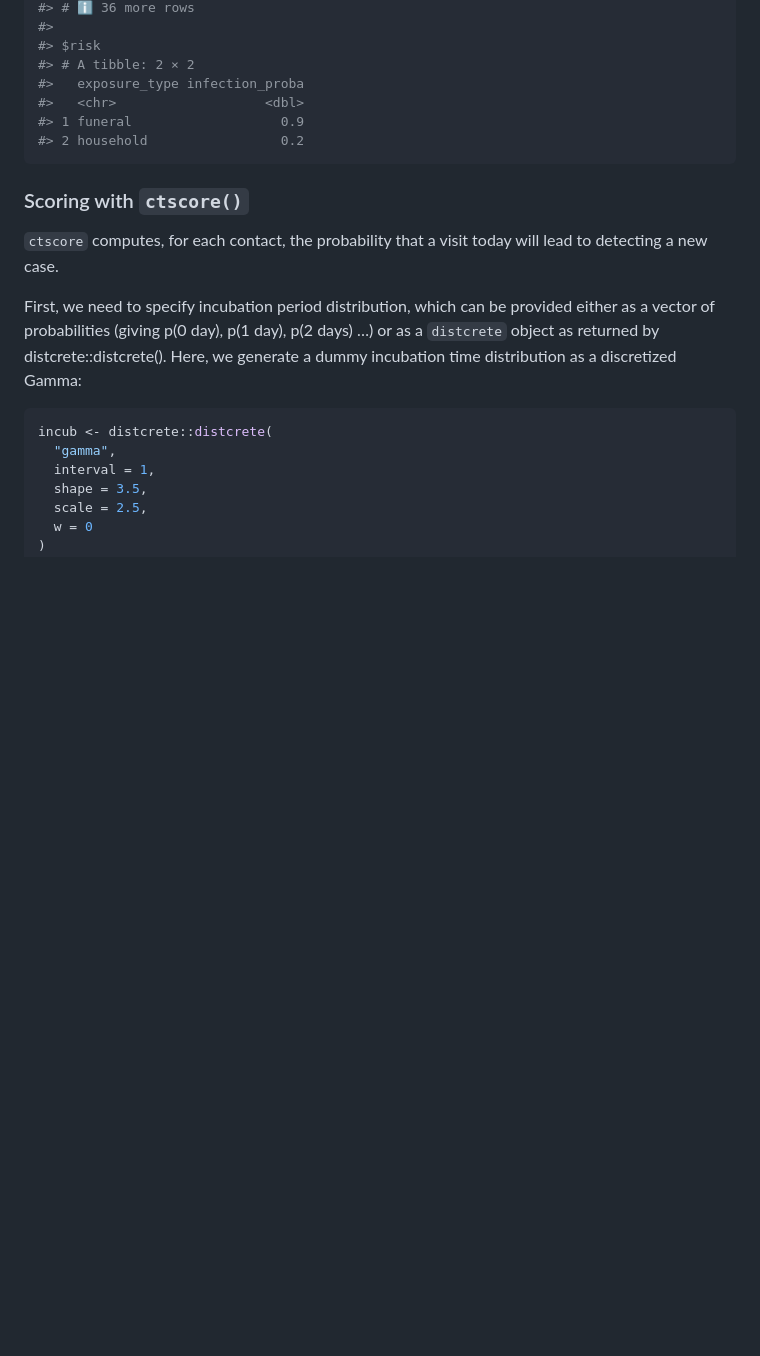
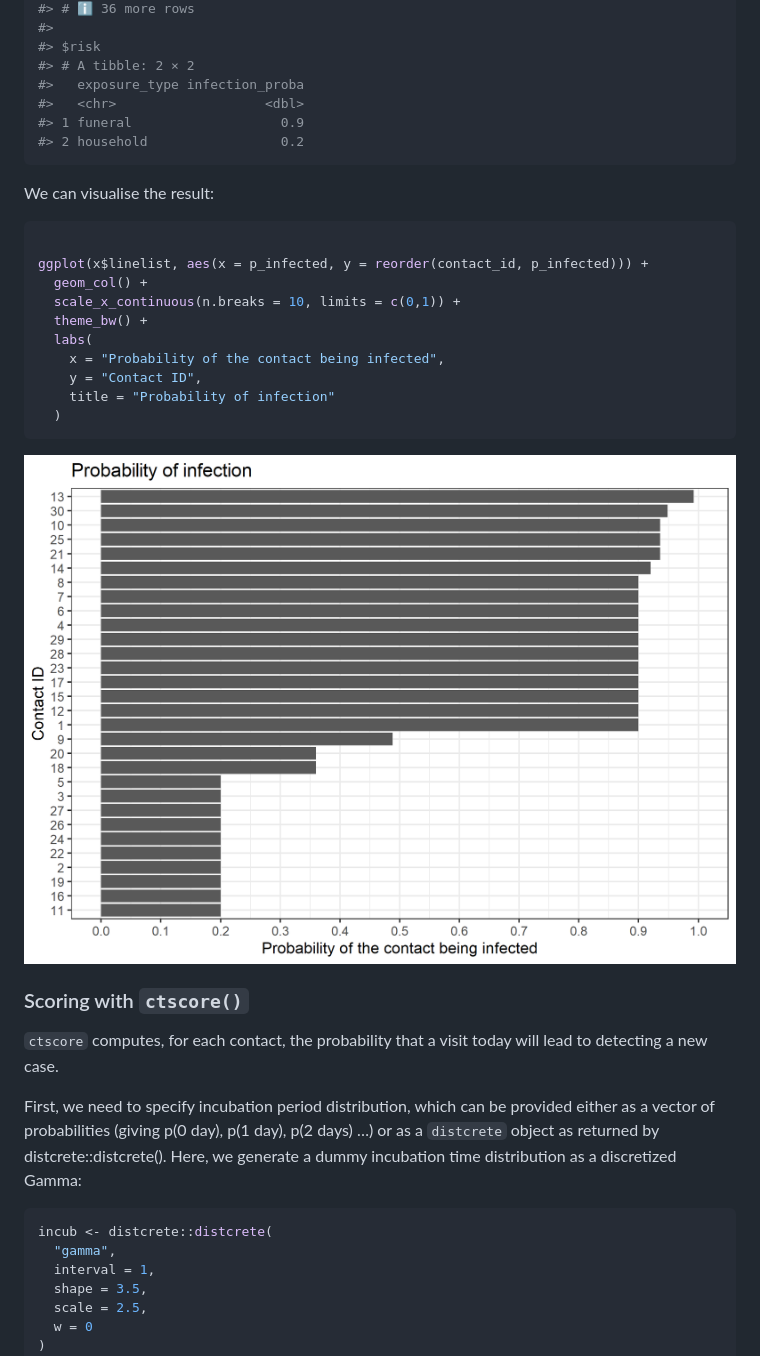
Before and after one commit to thibautjombart/ctscore, a Markdown page: README.md, the part around one of its changes. Rendered like a GitHub page; pictures changed too: man/figures/README-unnamed-chunk-8-1.png; blank space fills up the shorter version.

````diff
--- a/README.md
+++ b/README.md
@@ -238,6 +238,23 @@ x
 #> 2 household                 0.2
 ```
 
+We can visualise the result:
+
+``` r
+
+ggplot(x$linelist, aes(x = p_infected, y = reorder(contact_id, p_infected))) +
+  geom_col() +
+  scale_x_continuous(n.breaks = 10, limits = c(0,1)) +
+  theme_bw() +
+  labs(
+    x = "Probability of the contact being infected",
+    y = "Contact ID",
+    title = "Probability of infection"
+  )
+```
+
+<img src="man/figures/README-unnamed-chunk-8-1.png" alt="" width="100%" />
+
 ### Scoring with `ctscore()`
 
 `ctscore` computes, for each contact, the probability that a visit today
````
Also changed, not shown: other parts of README.md (+4 -3 lines), man/figures/README-unnamed-chunk-12-1.png (added), man/figures/README-unnamed-chunk-17-1.png (added), man/figures/README-unnamed-chunk-9-1.png, 1 other file.
